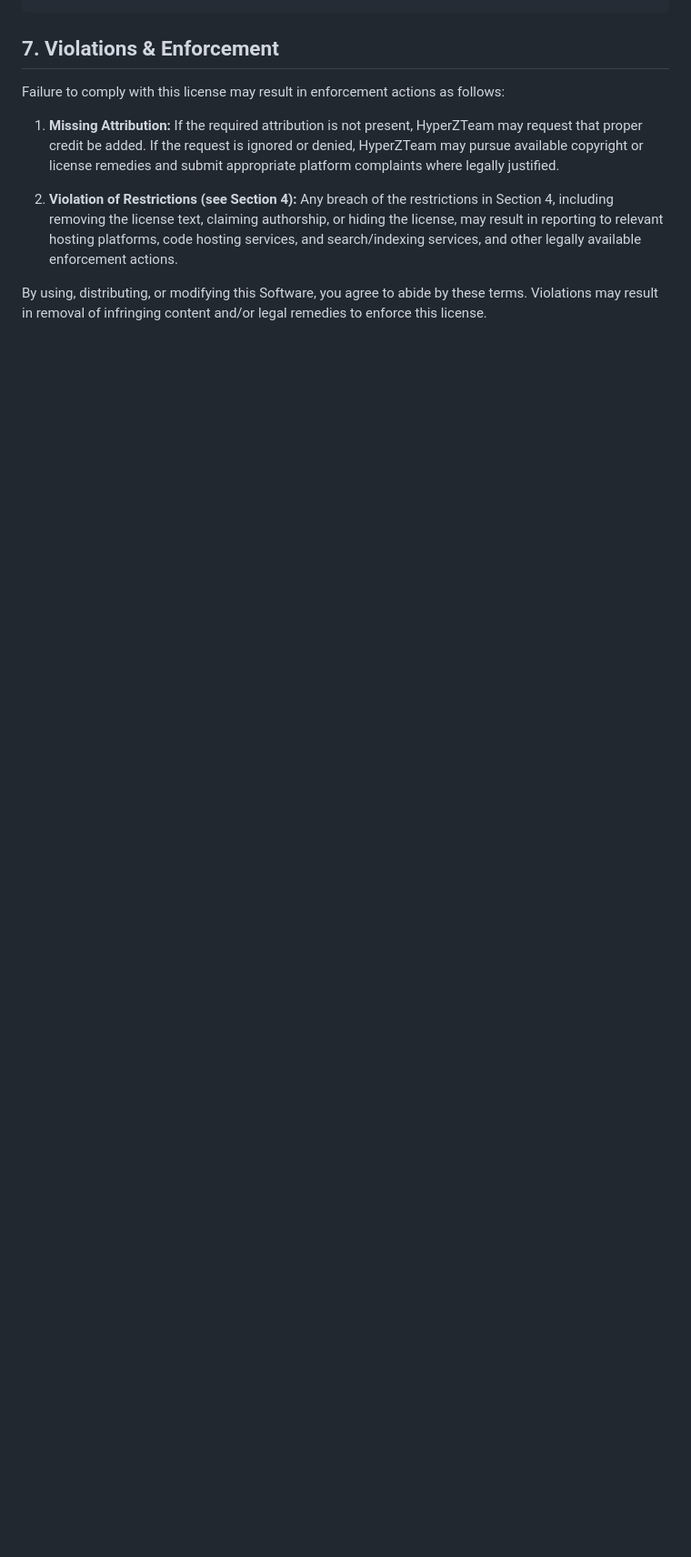
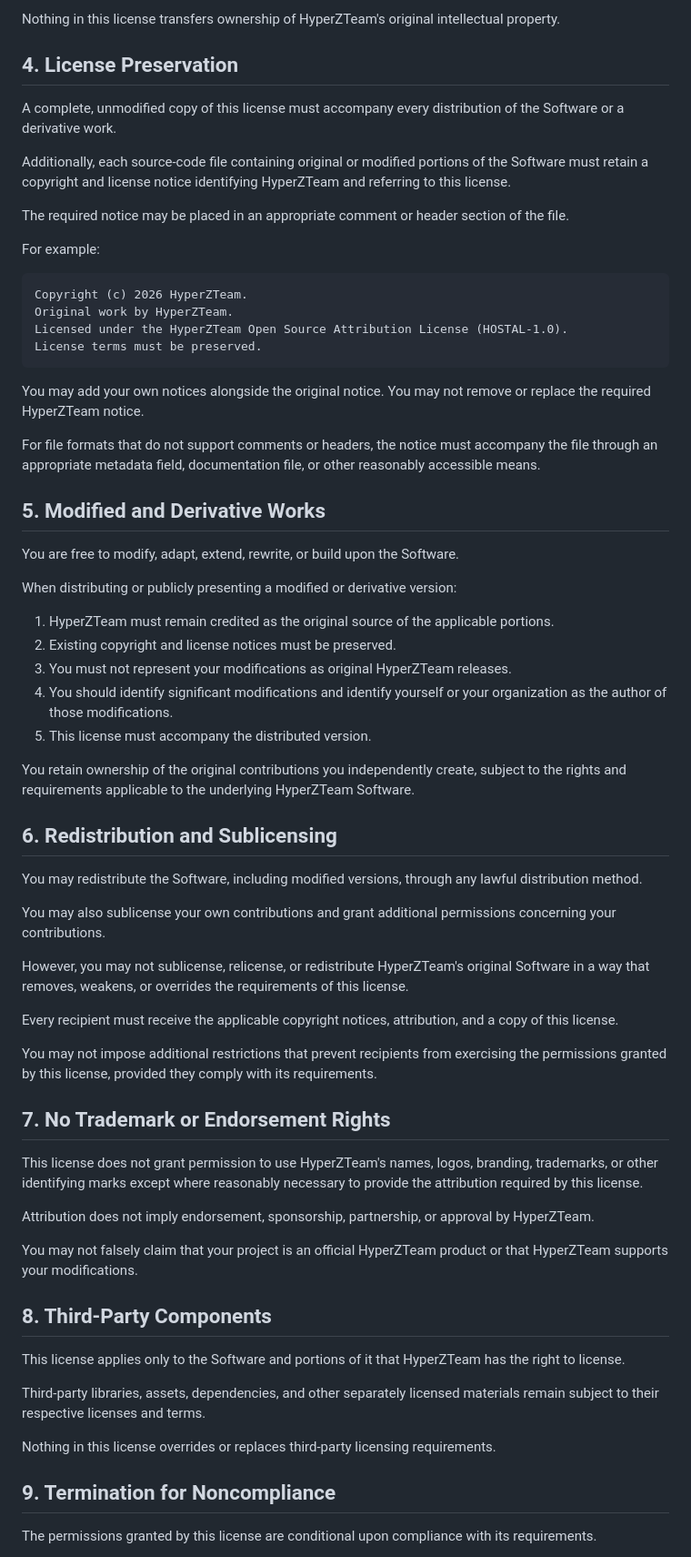
Before and after one commit to HyperZTeam456/hyperzhub, a Markdown page: LICENSE.md, the part around one of its changes. Shown at 91% size. Drawn GitHub-style; blank space fills up the shorter version.

````diff
--- a/LICENSE.md
+++ b/LICENSE.md
@@ -51,11 +68,69 @@ Full license: see LICENSE.md in the repository.
+Nothing in this license transfers ownership of HyperZTeam's original intellectual property.
+
+## 4. License Preservation
+
+A complete, unmodified copy of this license must accompany every distribution of the Software or a derivative work.
+
+Additionally, each source-code file containing original or modified portions of the Software must retain a copyright and license notice identifying HyperZTeam and referring to this license.
+
+The required notice may be placed in an appropriate comment or header section of the file.
+
+For example:
+
+```text
+Copyright (c) 2026 HyperZTeam.
+Original work by HyperZTeam.
+Licensed under the HyperZTeam Open Source Attribution License (HOSTAL-1.0).
+License terms must be preserved.
 ```
 
-## 7. Violations & Enforcement
+You may add your own notices alongside the original notice. You may not remove or replace the required HyperZTeam notice.
 
-Failure to comply with this license may result in enforcement actions as follows:
+For file formats that do not support comments or headers, the notice must accompany the file through an appropriate metadata field, documentation file, or other reasonably accessible means.
 
-1. **Missing Attribution:** If the required attribution is not present, HyperZTeam may request that proper credit be added. If the request is ignored or denied, HyperZTeam may pursue available copyright or license remedies and submit appropriate platform complaints where legally justified.
+## 5. Modified and Derivative Works
 
-2. **Violation of Restrictions (see Section 4):** Any breach of the restrictions in Section 4, including removing the license text, claiming authorship, or hiding the license, may result in reporting to relevant hosting platforms, code hosting services, and search/indexing services, and other legally available enforcement actions.
+You are free to modify, adapt, extend, rewrite, or build upon the Software.
 
-By using, distributing, or modifying this Software, you agree to abide by these terms. Violations may result in removal of infringing content and/or legal remedies to enforce this license.
+When distributing or publicly presenting a modified or derivative version:
+
+1. HyperZTeam must remain credited as the original source of the applicable portions.
+2. Existing copyright and license notices must be preserved.
+3. You must not represent your modifications as original HyperZTeam releases.
+4. You should identify significant modifications and identify yourself or your organization as the author of those modifications.
+5. This license must accompany the distributed version.
+
+You retain ownership of the original contributions you independently create, subject to the rights and requirements applicable to the underlying HyperZTeam Software.
+
+## 6. Redistribution and Sublicensing
+
+You may redistribute the Software, including modified versions, through any lawful distribution method.
+
+You may also sublicense your own contributions and grant additional permissions concerning your contributions.
+
+However, you may not sublicense, relicense, or redistribute HyperZTeam's original Software in a way that removes, weakens, or overrides the requirements of this license.
+
+Every recipient must receive the applicable copyright notices, attribution, and a copy of this license.
+
+You may not impose additional restrictions that prevent recipients from exercising the permissions granted by this license, provided they comply with its requirements.
+
+## 7. No Trademark or Endorsement Rights
+
+This license does not grant permission to use HyperZTeam's names, logos, branding, trademarks, or other identifying marks except where reasonably necessary to provide the attribution required by this license.
+
+Attribution does not imply endorsement, sponsorship, partnership, or approval by HyperZTeam.
+
+You may not falsely claim that your project is an official HyperZTeam product or that HyperZTeam supports your modifications.
+
+## 8. Third-Party Components
+
+This license applies only to the Software and portions of it that HyperZTeam has the right to license.
+
+Third-party libraries, assets, dependencies, and other separately licensed materials remain subject to their respective licenses and terms.
+
+Nothing in this license overrides or replaces third-party licensing requirements.
+
+## 9. Termination for Noncompliance
+
+The permissions granted by this license are conditional upon compliance with its requirements.
+
````
Also changed, not shown: other parts of LICENSE.md (+82 -32 lines).
